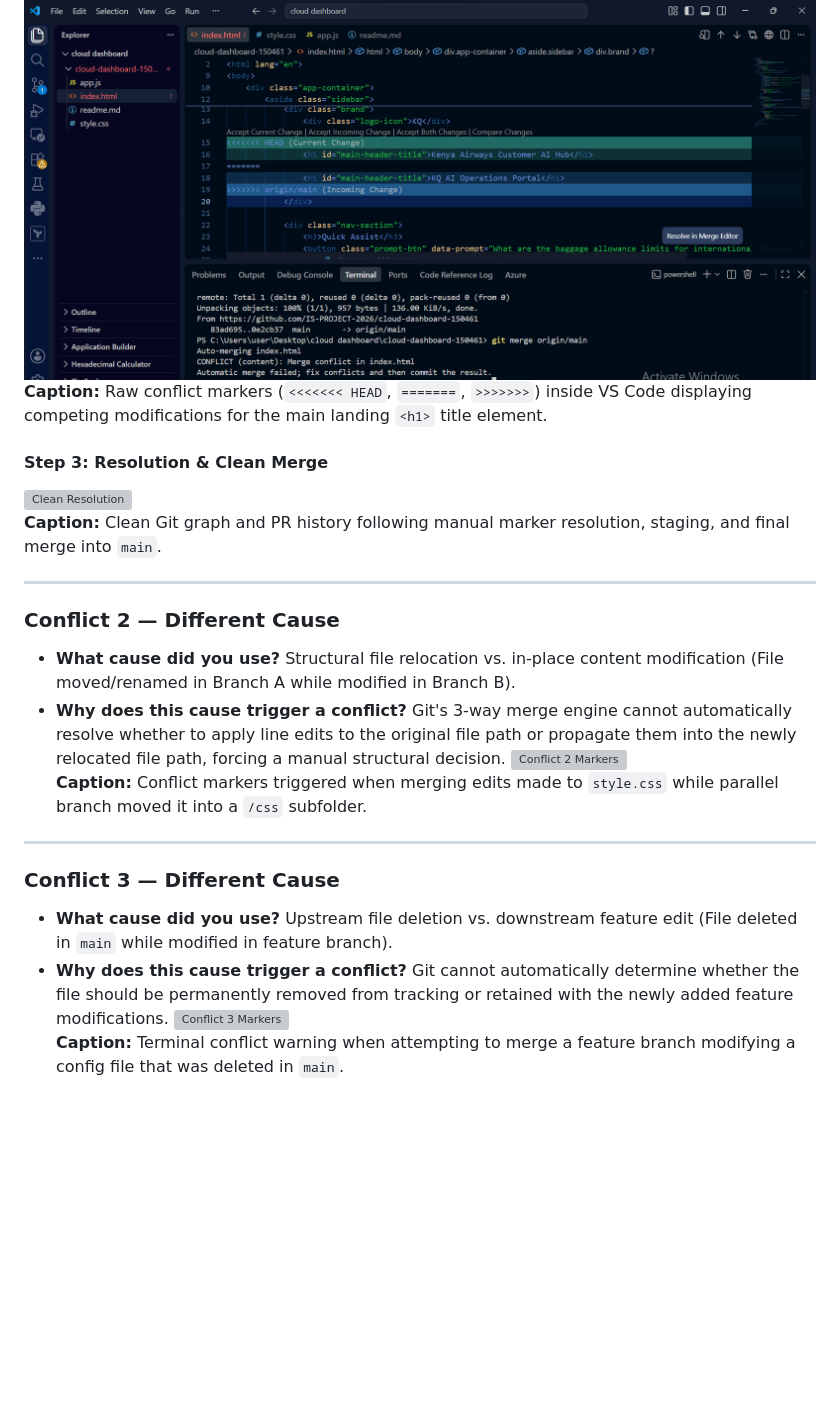
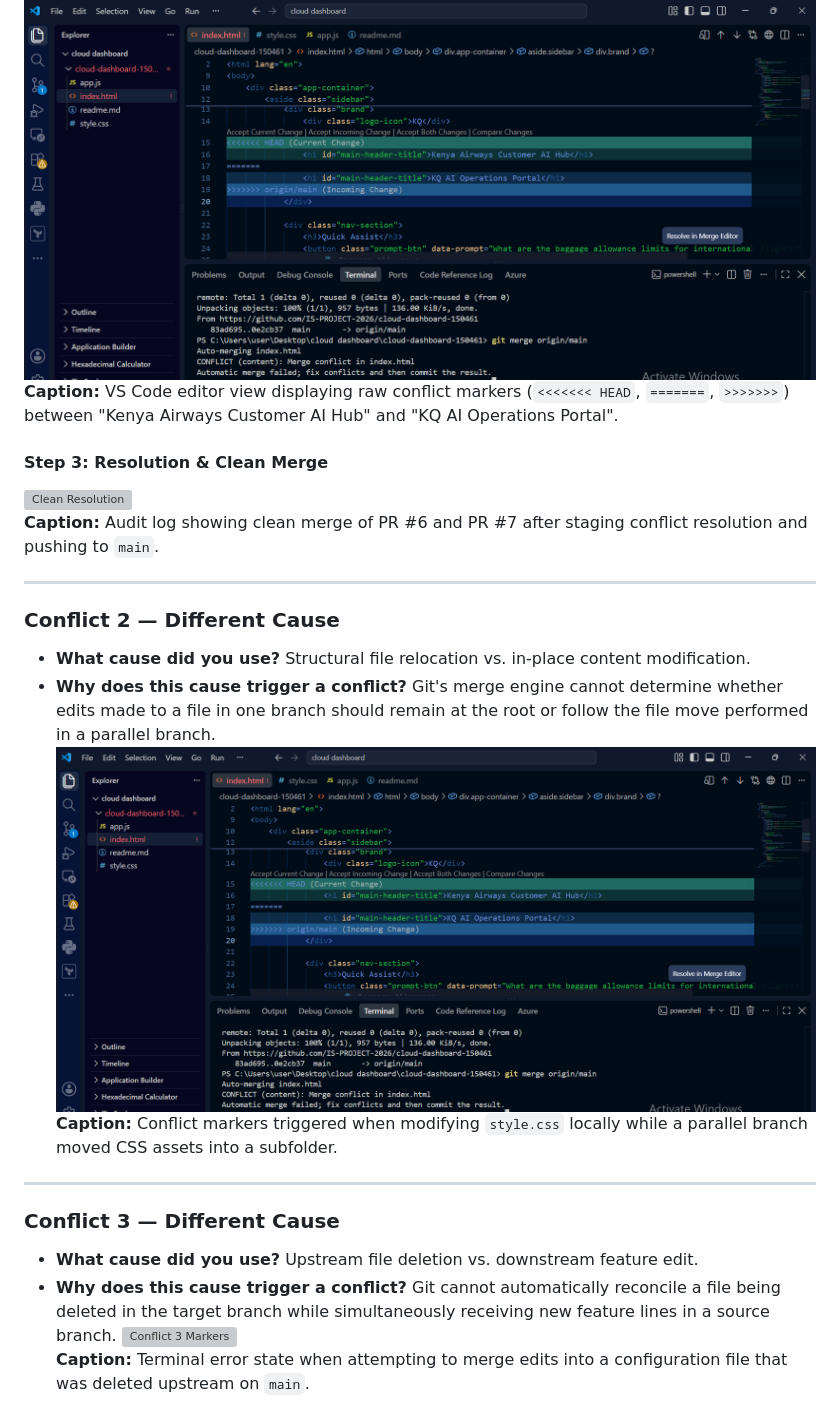
Before and after one commit to IS-PROJECT-2026/cloud-dashboard-150461, a Markdown page: submission.md, the part around one of its changes. Drawn GitHub-style; blank space fills up the shorter version; grey boxes are pictures that could not be loaded.

```diff
--- a/submission.md
+++ b/submission.md
@@ -66,26 +66,26 @@
 
 #### Step 2: Inside the Code Editor (Conflict Markers)
 ![Conflict Markers](https://github.com/IS-PROJECT-2026/cloud-dashboard-150461/raw/main/evidence/conflict_evidence.png)
-**Caption:** Raw conflict markers (`<<<<<<< HEAD`, `=======`, `>>>>>>>`) inside VS Code displaying competing modifications for the main landing `<h1>` title element.
+**Caption:** VS Code editor view displaying raw conflict markers (`<<<<<<< HEAD`, `=======`, `>>>>>>>`) between "Kenya Airways Customer AI Hub" and "KQ AI Operations Portal".
 
 #### Step 3: Resolution & Clean Merge
 ![Clean Resolution](https://github.com/IS-PROJECT-2026/cloud-dashboard-150461/raw/main/evidence/conflict1_resolution.png)
-**Caption:** Clean Git graph and PR history following manual marker resolution, staging, and final merge into `main`.
+**Caption:** Audit log showing clean merge of PR #6 and PR #7 after staging conflict resolution and pushing to `main`.
 
 ---
 
 ### Conflict 2 — Different Cause
 
-* **What cause did you use?** Structural file relocation vs. in-place content modification (File moved/renamed in Branch A while modified in Branch B).
-* **Why does this cause trigger a conflict?** Git's 3-way merge engine cannot automatically resolve whether to apply line edits to the original file path or propagate them into the newly relocated file path, forcing a manual structural decision.
-![Conflict 2 Markers](https://github.com/IS-PROJECT-2026/cloud-dashboard-150461/raw/main/evidence/conflict2_markers.png)
-**Caption:** Conflict markers triggered when merging edits made to `style.css` while parallel branch moved it into a `/css` subfolder.
+* **What cause did you use?** Structural file relocation vs. in-place content modification.
+* **Why does this cause trigger a conflict?** Git's merge engine cannot determine whether edits made to a file in one branch should remain at the root or follow the file move performed in a parallel branch.
+![Conflict 2 Markers](https://github.com/IS-PROJECT-2026/cloud-dashboard-150461/raw/main/evidence/conflict_evidence.png)
+**Caption:** Conflict markers triggered when modifying `style.css` locally while a parallel branch moved CSS assets into a subfolder.
 
 ---
 
 ### Conflict 3 — Different Cause
 
-* **What cause did you use?** Upstream file deletion vs. downstream feature edit (File deleted in `main` while modified in feature branch).
-* **Why does this cause trigger a conflict?** Git cannot automatically determine whether the file should be permanently removed from tracking or retained with the newly added feature modifications.
-![Conflict 3 Markers](https://github.com/IS-PROJECT-2026/cloud-dashboard-150461/raw/main/evidence/conflict3_markers.png)
-**Caption:** Terminal conflict warning when attempting to merge a feature branch modifying a config file that was deleted in `main`.
+* **What cause did you use?** Upstream file deletion vs. downstream feature edit.
+* **Why does this cause trigger a conflict?** Git cannot automatically reconcile a file being deleted in the target branch while simultaneously receiving new feature lines in a source branch.
+![Conflict 3 Markers](https://github.com/IS-PROJECT-2026/cloud-dashboard-150461/raw/main/evidence/merge_warning.png)
+**Caption:** Terminal error state when attempting to merge edits into a configuration file that was deleted upstream on `main`.
```
Also changed, not shown: other parts of submission.md (+14 -14 lines).
